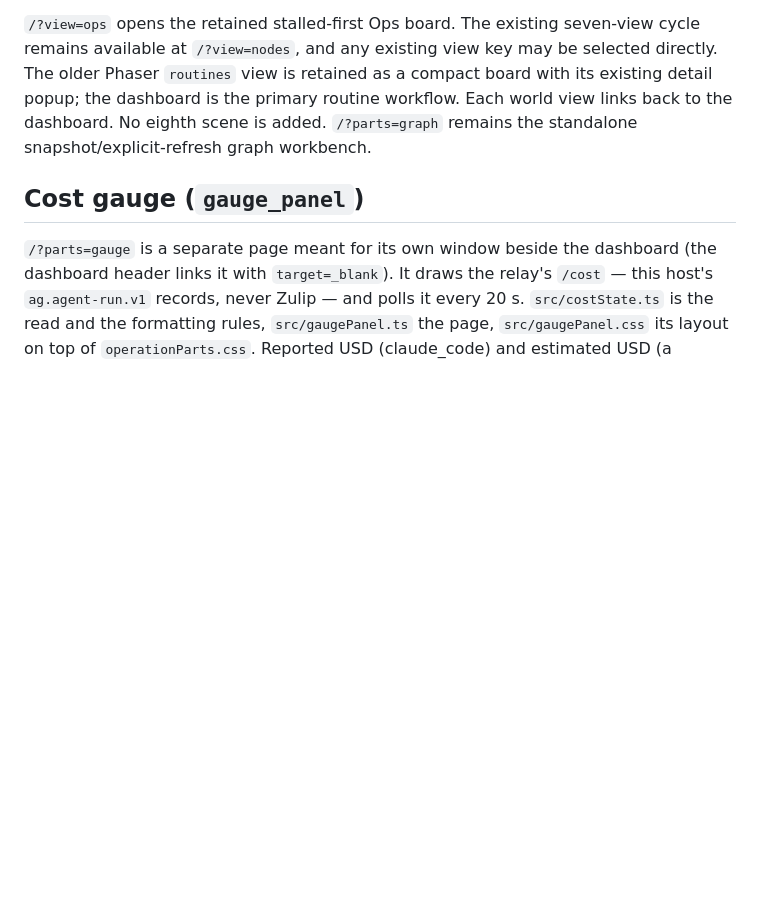
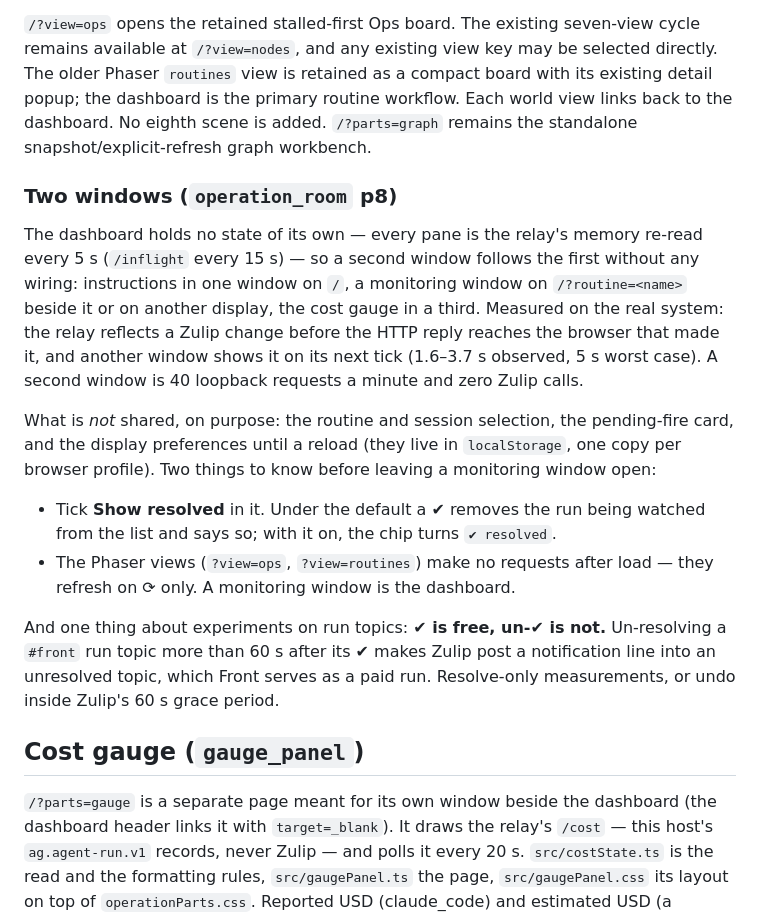
Before and after one commit to iwaag/agdevworld, a Markdown page: README_DEV.md, the part around the change. Rendered like a GitHub page; blank space fills up the shorter version.

Commit message:
README_DEV: two windows (operation_room p8) — what is shared, what is not, Show resolved, Phaser views static, un-✔ buys a run
Co-Authored-By: Claude Fable 5.1 <noreply@anthropic.com>

```diff
--- a/README_DEV.md
+++ b/README_DEV.md
@@ -186,6 +186,32 @@ board with its existing detail popup; the dashboard is the primary routine
 workflow. Each world view links back to the dashboard. No eighth scene is added.
 `/?parts=graph` remains the standalone snapshot/explicit-refresh graph workbench.
 
+### Two windows (`operation_room` p8)
+
+The dashboard holds no state of its own — every pane is the relay's memory
+re-read every 5 s (`/inflight` every 15 s) — so a second window follows the
+first without any wiring: instructions in one window on `/`, a monitoring
+window on `/?routine=<name>` beside it or on another display, the cost gauge
+in a third. Measured on the real system: the relay reflects a Zulip change
+before the HTTP reply reaches the browser that made it, and another window
+shows it on its next tick (1.6–3.7 s observed, 5 s worst case). A second
+window is 40 loopback requests a minute and zero Zulip calls.
+
+What is *not* shared, on purpose: the routine and session selection, the
+pending-fire card, and the display preferences until a reload (they live in
+`localStorage`, one copy per browser profile). Two things to know before
+leaving a monitoring window open:
+
+- Tick **Show resolved** in it. Under the default a ✔ removes the run being
+  watched from the list and says so; with it on, the chip turns `✔ resolved`.
+- The Phaser views (`?view=ops`, `?view=routines`) make no requests after
+  load — they refresh on ⟳ only. A monitoring window is the dashboard.
+
+And one thing about experiments on run topics: **✔ is free, un-✔ is not.**
+Un-resolving a `#front` run topic more than 60 s after its ✔ makes Zulip post
+a notification line into an unresolved topic, which Front serves as a paid
+run. Resolve-only measurements, or undo inside Zulip's 60 s grace period.
+
 ## Cost gauge (`gauge_panel`)
 
 `/?parts=gauge` is a separate page meant for its own window beside the
```
